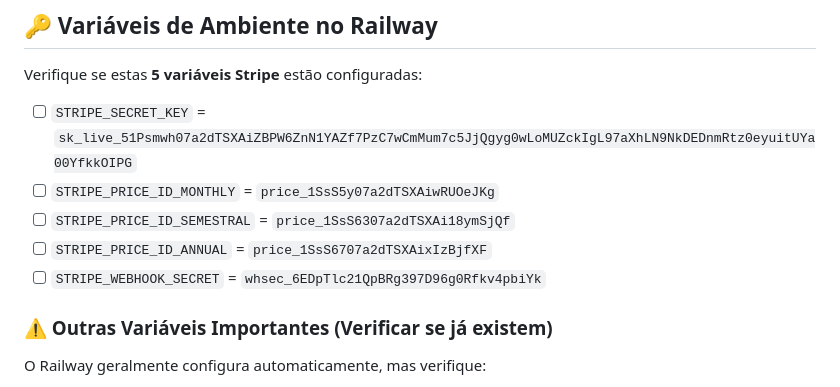
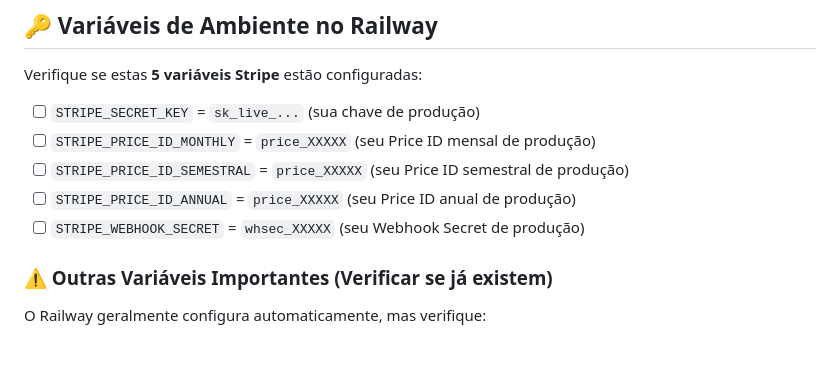
Before and after one commit to jonasbarros98/cini-english, a Markdown page: PRE_DEPLOY_CHECKLIST.md, the part around the change. GitHub-like rendering; blank space fills up the shorter version.

```diff
--- a/PRE_DEPLOY_CHECKLIST.md
+++ b/PRE_DEPLOY_CHECKLIST.md
@@ -8,11 +8,11 @@ Use este checklist para garantir que **TUDO** está pronto antes do deploy.
 
 Verifique se estas **5 variáveis Stripe** estão configuradas:
 
-- [ ] `STRIPE_SECRET_KEY` = `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`
-- [ ] `STRIPE_PRICE_ID_MONTHLY` = `price_1SsS5y07a2dTSXAiwRUOeJKg`
-- [ ] `STRIPE_PRICE_ID_SEMESTRAL` = `price_1SsS6307a2dTSXAi18ymSjQf`
-- [ ] `STRIPE_PRICE_ID_ANNUAL` = `price_1SsS6707a2dTSXAixIzBjfXF`
-- [ ] `STRIPE_WEBHOOK_SECRET` = `whsec_6EDpTlc21QpBRg397D96g0Rfkv4pbiYk`
+- [ ] `STRIPE_SECRET_KEY` = `sk_live_...` (sua chave de produção)
+- [ ] `STRIPE_PRICE_ID_MONTHLY` = `price_XXXXX` (seu Price ID mensal de produção)
+- [ ] `STRIPE_PRICE_ID_SEMESTRAL` = `price_XXXXX` (seu Price ID semestral de produção)
+- [ ] `STRIPE_PRICE_ID_ANNUAL` = `price_XXXXX` (seu Price ID anual de produção)
+- [ ] `STRIPE_WEBHOOK_SECRET` = `whsec_XXXXX` (seu Webhook Secret de produção)
 
 ### ⚠️ Outras Variáveis Importantes (Verificar se já existem)
 
```
Also changed, not shown: RAILWAY_DEPLOY_GUIDE.md (+15 -15 lines).
